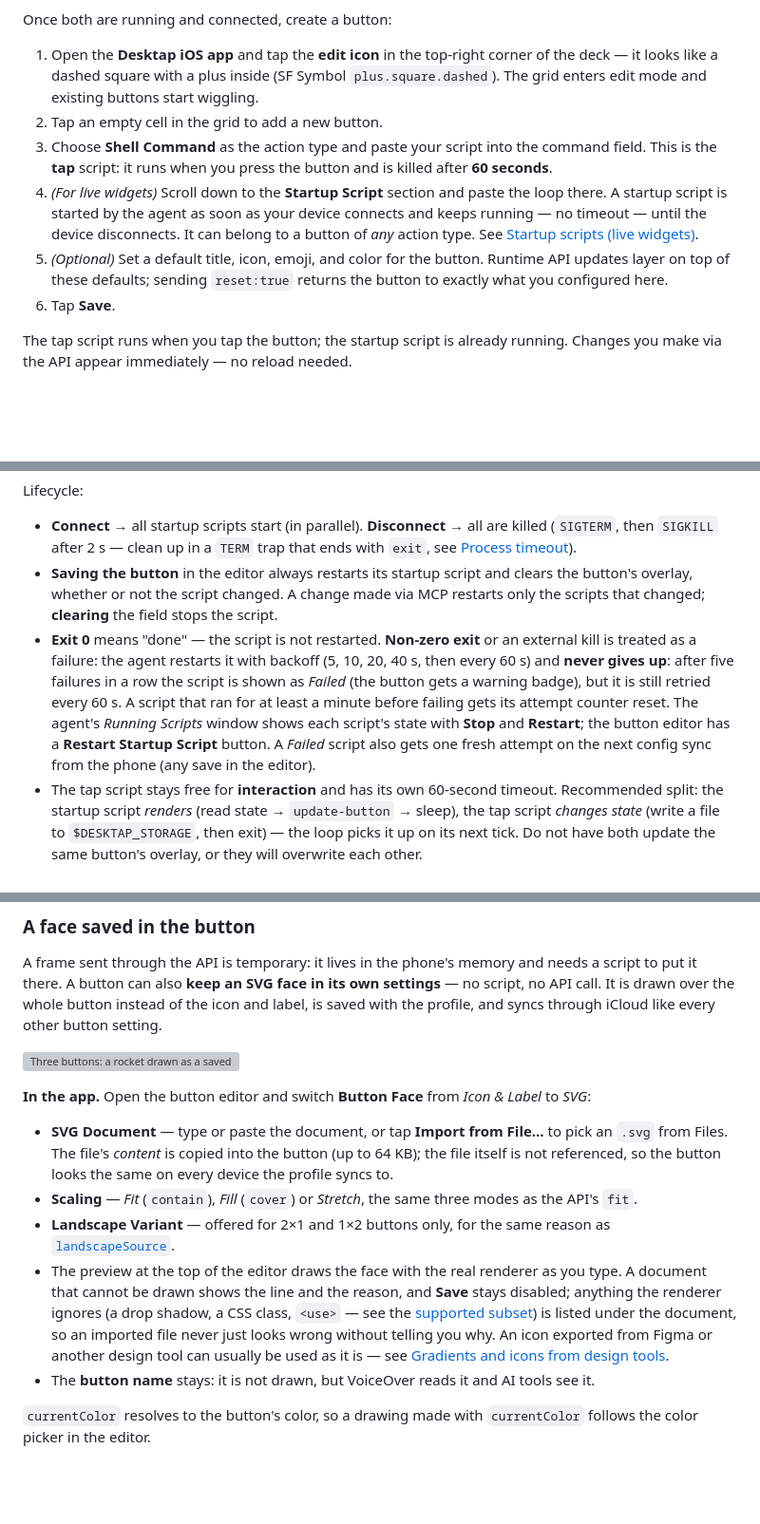
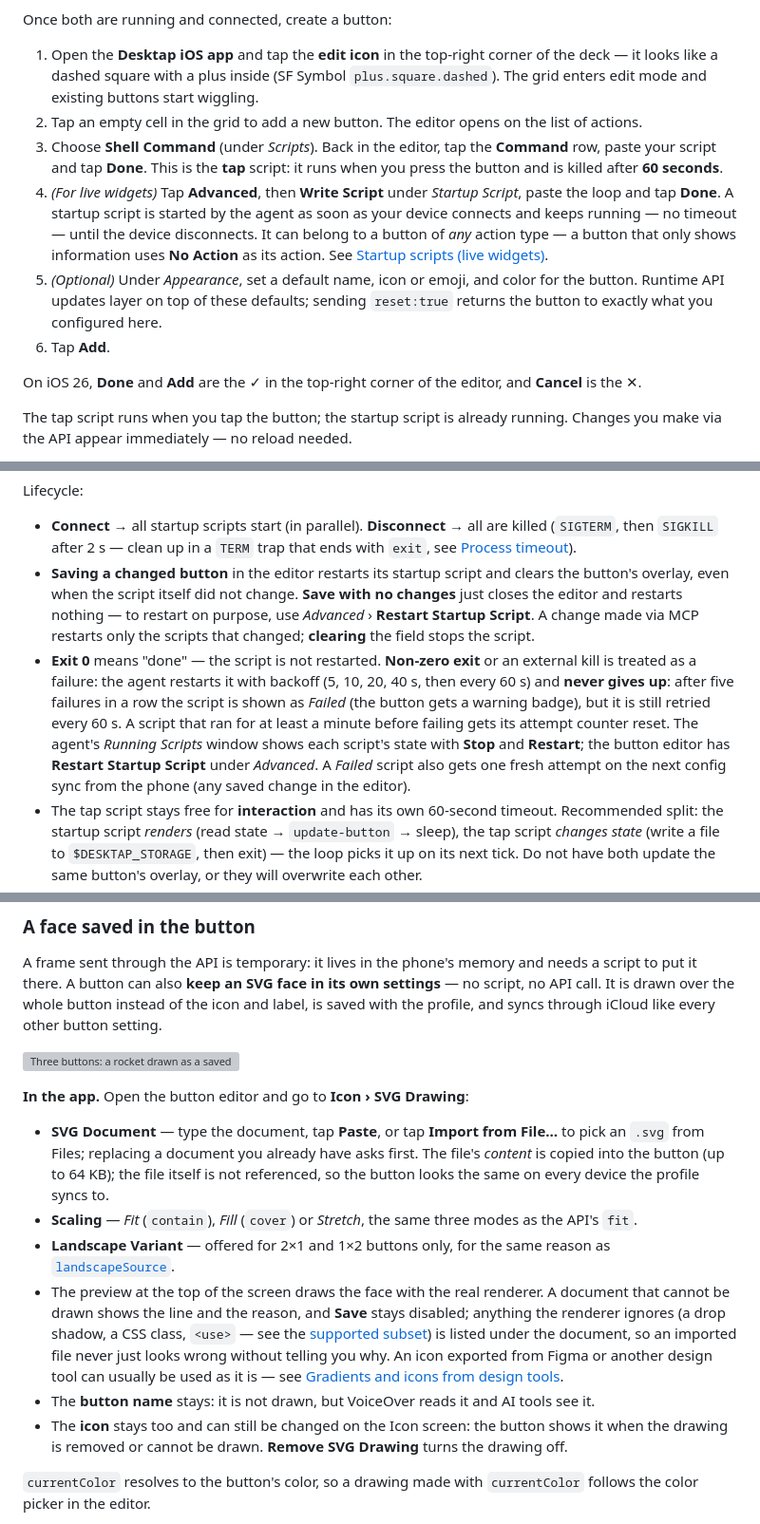
Before and after one commit to zhukovland/desktap-website, a Markdown page: assets/docs/button-update-api.md, 3 parts joined by grey strips. Shown at 95% size. GitHub-like rendering; blank space fills up the shorter version; grey boxes are pictures that could not be loaded.

```diff
--- a/assets/docs/button-update-api.md
+++ b/assets/docs/button-update-api.md
@@ -88,11 +88,13 @@ To use the API you need:
 Once both are running and connected, create a button:
 
 1. Open the **Desktap iOS app** and tap the **edit icon** in the top-right corner of the deck — it looks like a dashed square with a plus inside (SF Symbol `plus.square.dashed`). The grid enters edit mode and existing buttons start wiggling.
-2. Tap an empty cell in the grid to add a new button.
-3. Choose **Shell Command** as the action type and paste your script into the command field. This is the **tap** script: it runs when you press the button and is killed after **60 seconds**.
-4. *(For live widgets)* Scroll down to the **Startup Script** section and paste the loop there. A startup script is started by the agent as soon as your device connects and keeps running — no timeout — until the device disconnects. It can belong to a button of *any* action type. See [Startup scripts (live widgets)](#startup-scripts-live-widgets).
-5. *(Optional)* Set a default title, icon, emoji, and color for the button. Runtime API updates layer on top of these defaults; sending `reset:true` returns the button to exactly what you configured here.
-6. Tap **Save**.
+2. Tap an empty cell in the grid to add a new button. The editor opens on the list of actions.
+3. Choose **Shell Command** (under *Scripts*). Back in the editor, tap the **Command** row, paste your script and tap **Done**. This is the **tap** script: it runs when you press the button and is killed after **60 seconds**.
+4. *(For live widgets)* Tap **Advanced**, then **Write Script** under *Startup Script*, paste the loop and tap **Done**. A startup script is started by the agent as soon as your device connects and keeps running — no timeout — until the device disconnects. It can belong to a button of *any* action type — a button that only shows information uses **No Action** as its action. See [Startup scripts (live widgets)](#startup-scripts-live-widgets).
+5. *(Optional)* Under *Appearance*, set a default name, icon or emoji, and color for the button. Runtime API updates layer on top of these defaults; sending `reset:true` returns the button to exactly what you configured here.
+6. Tap **Add**.
+
+On iOS 26, **Done** and **Add** are the ✓ in the top-right corner of the editor, and **Cancel** is the ✕.
 
 The tap script runs when you tap the button; the startup script is already running. Changes you make via the API appear immediately — no reload needed.
 
@@ -463,8 +469,8 @@ done
 Lifecycle:
 
 - **Connect** → all startup scripts start (in parallel). **Disconnect** → all are killed (`SIGTERM`, then `SIGKILL` after 2 s — clean up in a `TERM` trap that ends with `exit`, see [Process timeout](#process-timeout)).
-- **Saving the button** in the editor always restarts its startup script and clears the button's overlay, whether or not the script changed. A change made via MCP restarts only the scripts that changed; **clearing** the field stops the script.
-- **Exit 0** means "done" — the script is not restarted. **Non-zero exit** or an external kill is treated as a failure: the agent restarts it with backoff (5, 10, 20, 40 s, then every 60 s) and **never gives up**: after five failures in a row the script is shown as *Failed* (the button gets a warning badge), but it is still retried every 60 s. A script that ran for at least a minute before failing gets its attempt counter reset. The agent's *Running Scripts* window shows each script's state with **Stop** and **Restart**; the button editor has a **Restart Startup Script** button. A *Failed* script also gets one fresh attempt on the next config sync from the phone (any save in the editor).
+- **Saving a changed button** in the editor restarts its startup script and clears the button's overlay, even when the script itself did not change. **Save with no changes** just closes the editor and restarts nothing — to restart on purpose, use *Advanced* › **Restart Startup Script**. A change made via MCP restarts only the scripts that changed; **clearing** the field stops the script.
+- **Exit 0** means "done" — the script is not restarted. **Non-zero exit** or an external kill is treated as a failure: the agent restarts it with backoff (5, 10, 20, 40 s, then every 60 s) and **never gives up**: after five failures in a row the script is shown as *Failed* (the button gets a warning badge), but it is still retried every 60 s. A script that ran for at least a minute before failing gets its attempt counter reset. The agent's *Running Scripts* window shows each script's state with **Stop** and **Restart**; the button editor has **Restart Startup Script** under *Advanced*. A *Failed* script also gets one fresh attempt on the next config sync from the phone (any saved change in the editor).
 - The tap script stays free for **interaction** and has its own 60-second timeout. Recommended split: the startup script *renders* (read state → `update-button` → sleep), the tap script *changes state* (write a file to `$DESKTAP_STORAGE`, then exit) — the loop picks it up on its next tick. Do not have both update the same button's overlay, or they will overwrite each other.
 - Startup scripts start from scratch on every connect, so persist anything that must survive — for timers, the target end-time — in `$DESKTAP_STORAGE`.
 
@@ -524,13 +532,14 @@ A frame sent through the API is temporary: it lives in the phone's memory and ne
 
 ![Three buttons: a rocket drawn as a saved SVG face; an empty grey ring saved as the start state of a widget; the same ring at 72 % as a live frame](assets/docs/svg/static-face.svg)
 
-**In the app.** Open the button editor and switch **Button Face** from *Icon & Label* to *SVG*:
-
-- **SVG Document** — type or paste the document, or tap **Import from File…** to pick an `.svg` from Files. The file's *content* is copied into the button (up to 64 KB); the file itself is not referenced, so the button looks the same on every device the profile syncs to.
+**In the app.** Open the button editor and go to **Icon › SVG Drawing**:
+
+- **SVG Document** — type the document, tap **Paste**, or tap **Import from File…** to pick an `.svg` from Files; replacing a document you already have asks first. The file's *content* is copied into the button (up to 64 KB); the file itself is not referenced, so the button looks the same on every device the profile syncs to.
 - **Scaling** — *Fit* (`contain`), *Fill* (`cover`) or *Stretch*, the same three modes as the API's `fit`.
 - **Landscape Variant** — offered for 2×1 and 1×2 buttons only, for the same reason as [`landscapeSource`](#orientation-and-landscapesource).
-- The preview at the top of the editor draws the face with the real renderer as you type. A document that cannot be drawn shows the line and the reason, and **Save** stays disabled; anything the renderer ignores (a drop shadow, a CSS class, `<use>` — see the [supported subset](#supported-svg-subset)) is listed under the document, so an imported file never just looks wrong without telling you why. An icon exported from Figma or another design tool can usually be used as it is — see [Gradients and icons from design tools](#gradients-and-icons-from-design-tools).
+- The preview at the top of the screen draws the face with the real renderer. A document that cannot be drawn shows the line and the reason, and **Save** stays disabled; anything the renderer ignores (a drop shadow, a CSS class, `<use>` — see the [supported subset](#supported-svg-subset)) is listed under the document, so an imported file never just looks wrong without telling you why. An icon exported from Figma or another design tool can usually be used as it is — see [Gradients and icons from design tools](#gradients-and-icons-from-design-tools).
 - The **button name** stays: it is not drawn, but VoiceOver reads it and AI tools see it.
+- The **icon** stays too and can still be changed on the Icon screen: the button shows it when the drawing is removed or cannot be drawn. **Remove SVG Drawing** turns the drawing off.
 
 `currentColor` resolves to the button's color, so a drawing made with `currentColor` follows the color picker in the editor.
 
```
Also changed, not shown: other parts of assets/docs/button-update-api.md (+18 -10 lines).
